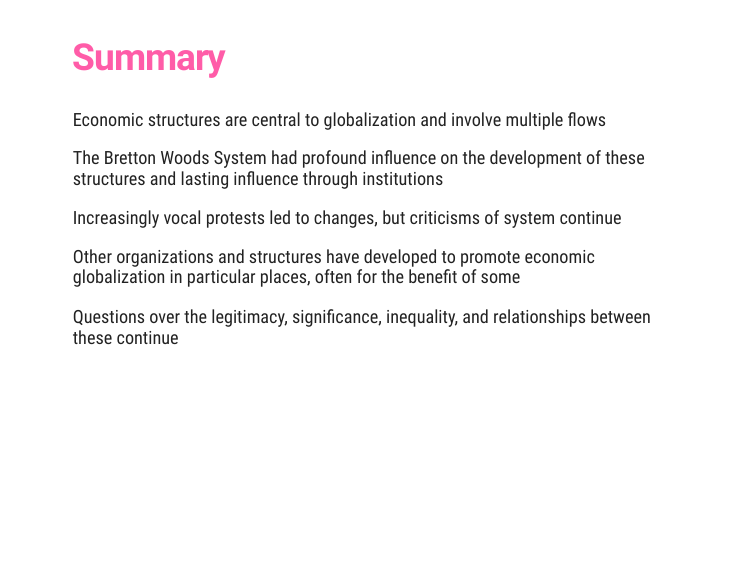
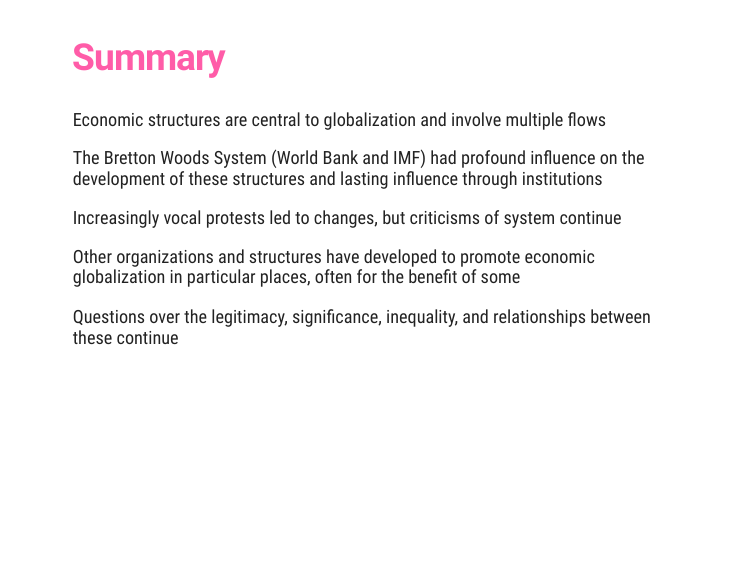
Before and after one commit to zhouyisu/globaled, an R Markdown document (session06.Rmd): page 42 of 43. The pictures show the slides in the output file session06.html that the author committed with the source; the slides are laid out offline by our stand-in for remark.js, each with all of its steps uncovered, in fonts that may differ from those the slides ask for, and without slide numbers, shadows or browser add-ons; a font, style sheet, LaTeX package, included part or bibliography that could not be used is replaced or left out.

Commit message:
incremental slides. Fixed missing words on slide 42

```diff
--- a/session06.Rmd
+++ b/session06.Rmd
@@ -494,7 +536,7 @@
 
 Economic structures are central to globalization and involve multiple flows
 
-The Bretton Woods System had profound influence on the development of these structures and lasting influence through institutions
+The Bretton Woods System (World Bank and IMF) had profound influence on the development of these structures and lasting influence through institutions
 
 Increasingly vocal protests led to changes, but criticisms of system continue
 
```
Also changed, not shown: session06.html, session06.Rmd (42 more changed lines).
